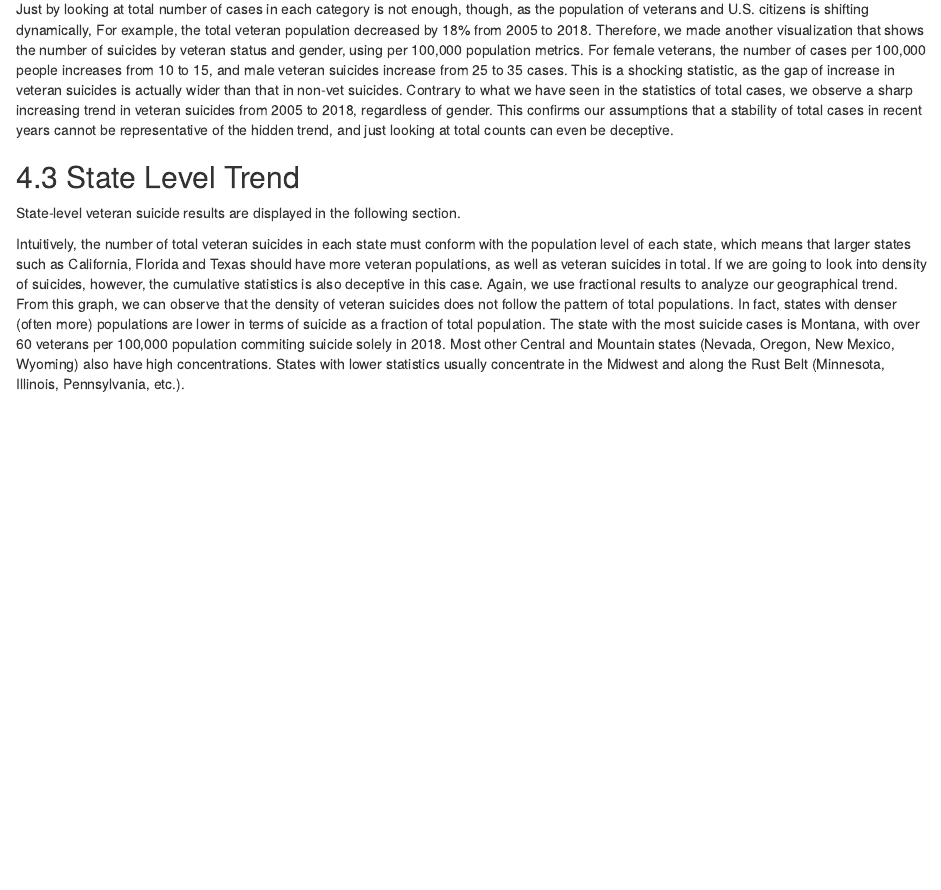
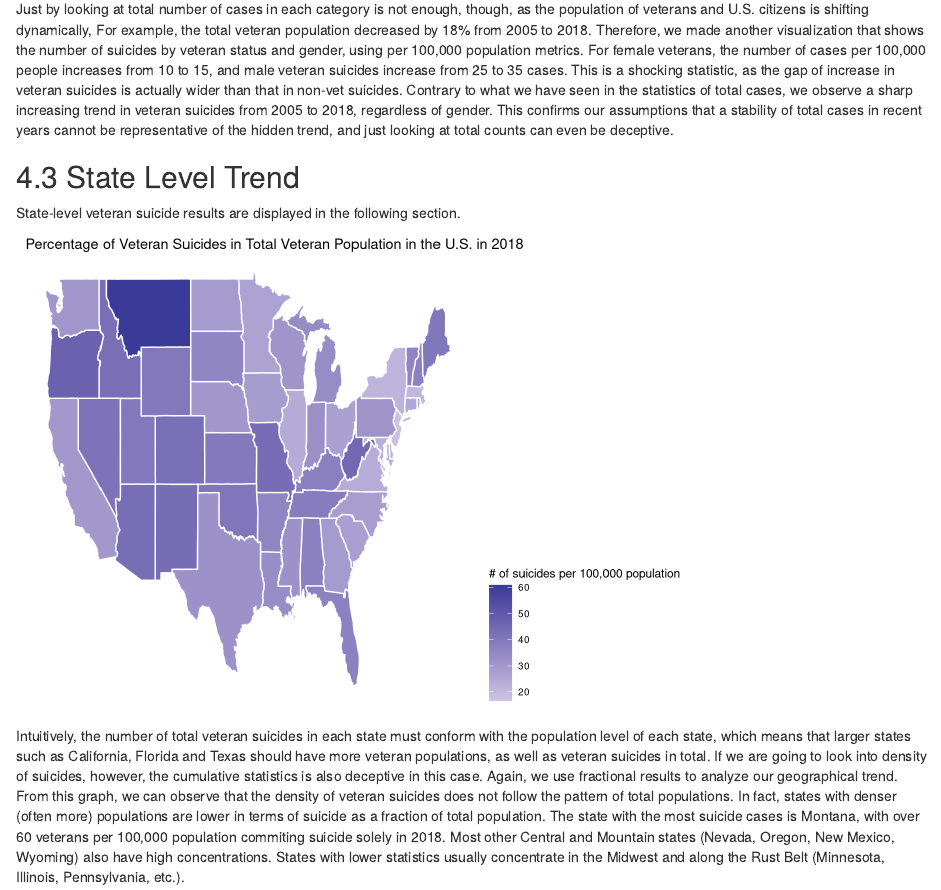
Before and after one commit to siwending/Final_Project_112, an R Markdown document (Final_Project_112_Version1.Rmd): the page in a window 1100 px wide, from 3170 px down. Rendered offline with R 4.5, knitr and Pandoc, with nearby package versions; drawn as R Markdown's standard HTML page in place of the format the file asks for.

Commit message:
final commit

````diff
--- a/Final_Project_112_Version1.Rmd
+++ b/Final_Project_112_Version1.Rmd
@@ -221,7 +221,7 @@ Just by looking at total number of cases in each category is not enough, though,
 
 State-level veteran suicide results are displayed in the following section.
 
-```{r, eval = FALSE, echo = FALSE}
+```{r, echo=FALSE}
 # Figure 4:
 states_map <- map_data("state")
 
````
